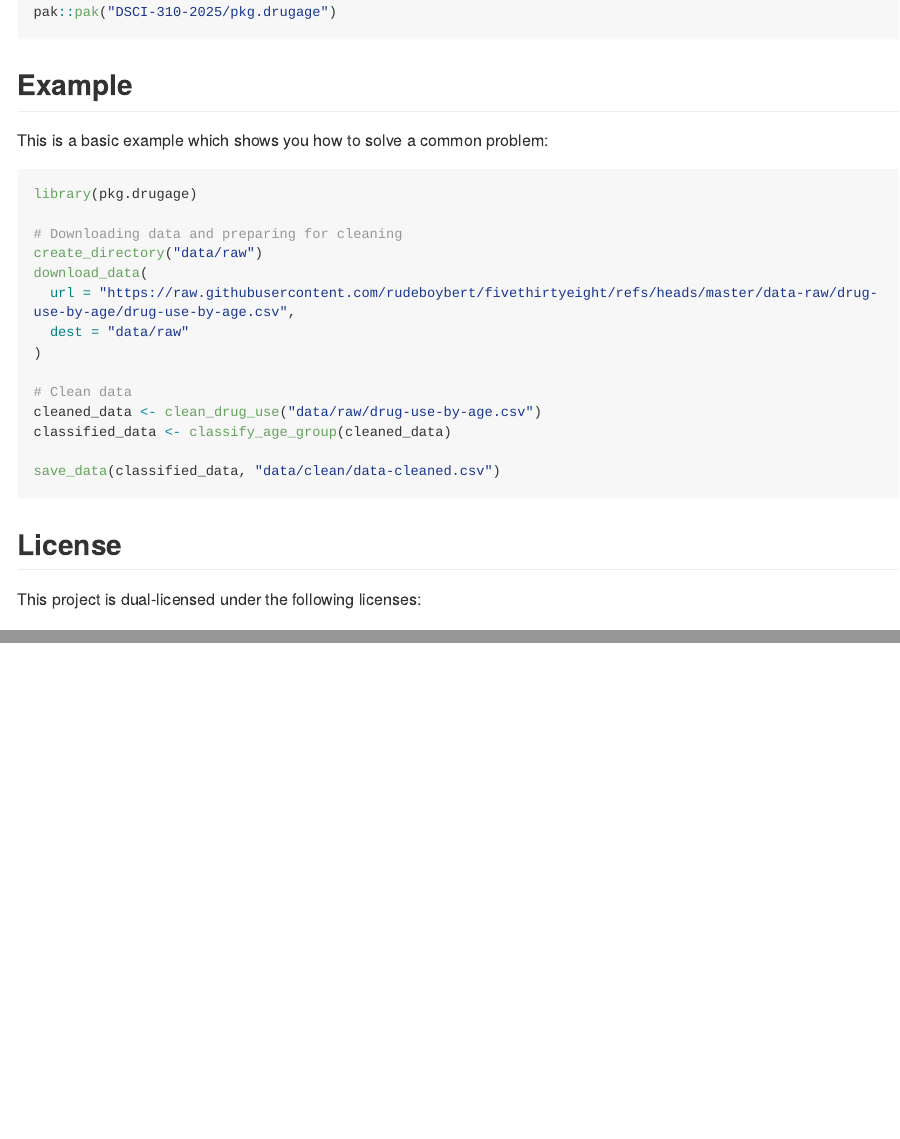
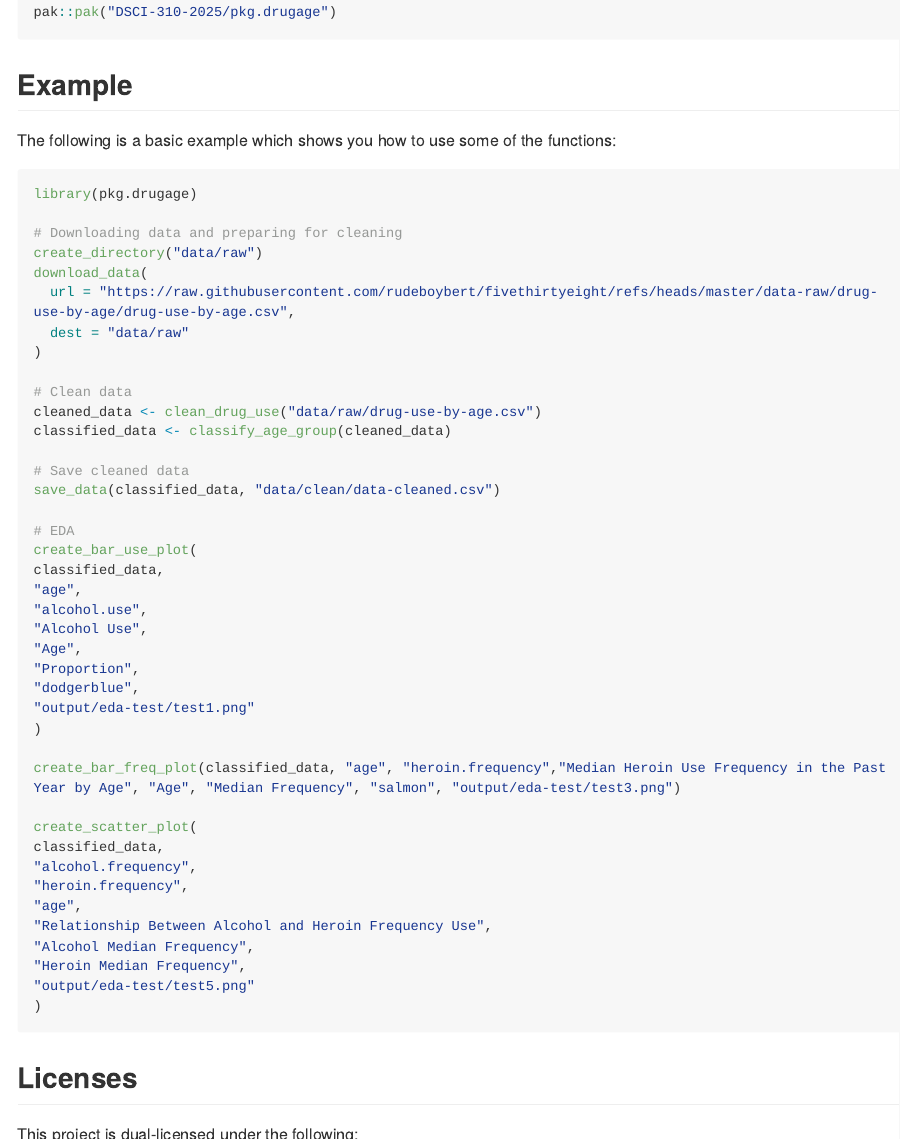
Before and after one commit to DSCI-310-2025/pkg.drugage, an R Markdown document (README.Rmd): the page in a window 1100 px wide, from 1050 px down before the commit and from 1070 px down after it, so that both start at the same text, and a second part further down, joined at a grey line. The pictures show the output file README.md that the author committed with the source, drawn offline in the style of GitHub; long lines of code are wrapped; badge pictures from the web are left out.

Commit message:
update readme examples

````diff
--- a/README.Rmd
+++ b/README.Rmd
@@ -55,7 +56,7 @@ pak::pak("DSCI-310-2025/pkg.drugage")
 
 ## Example
 
-This is a basic example which shows you how to solve a common problem:
+The following is a basic example which shows you how to use some of the functions:
 
 ``` r
 library(pkg.drugage)
@@ -71,12 +72,38 @@ download_data(
 cleaned_data <- clean_drug_use("data/raw/drug-use-by-age.csv")
 classified_data <- classify_age_group(cleaned_data)
 
+# Save cleaned data
 save_data(classified_data, "data/clean/data-cleaned.csv")
+
+# EDA
+create_bar_use_plot(
+classified_data,
+"age",
+"alcohol.use",
+"Alcohol Use",
+"Age",
+"Proportion",
+"dodgerblue",
+"output/eda-test/test1.png"
+)
+
+create_bar_freq_plot(classified_data, "age", "heroin.frequency","Median Heroin Use Frequency in the Past Year by Age", "Age", "Median Frequency", "salmon", "output/eda-test/test3.png")
+
+create_scatter_plot(
+classified_data,
+"alcohol.frequency",
+"heroin.frequency",
+"age",
+"Relationship Between Alcohol and Heroin Frequency Use",
+"Alcohol Median Frequency",
+"Heroin Median Frequency",
+"output/eda-test/test5.png"
+)
 ```
 
-## License
+## Licenses
 
-This project is dual-licensed under the following licenses:
+This project is dual-licensed under the following:
 
 - **[Creative Commons Zero v1.0 Universal (CC0 1.0)](https://creativecommons.org/publicdomain/zero/1.0/)**
   You can copy, modify, distribute and perform the work, even for commercial
````
Also changed, not shown: README.md, README.Rmd (3 more changed lines).
